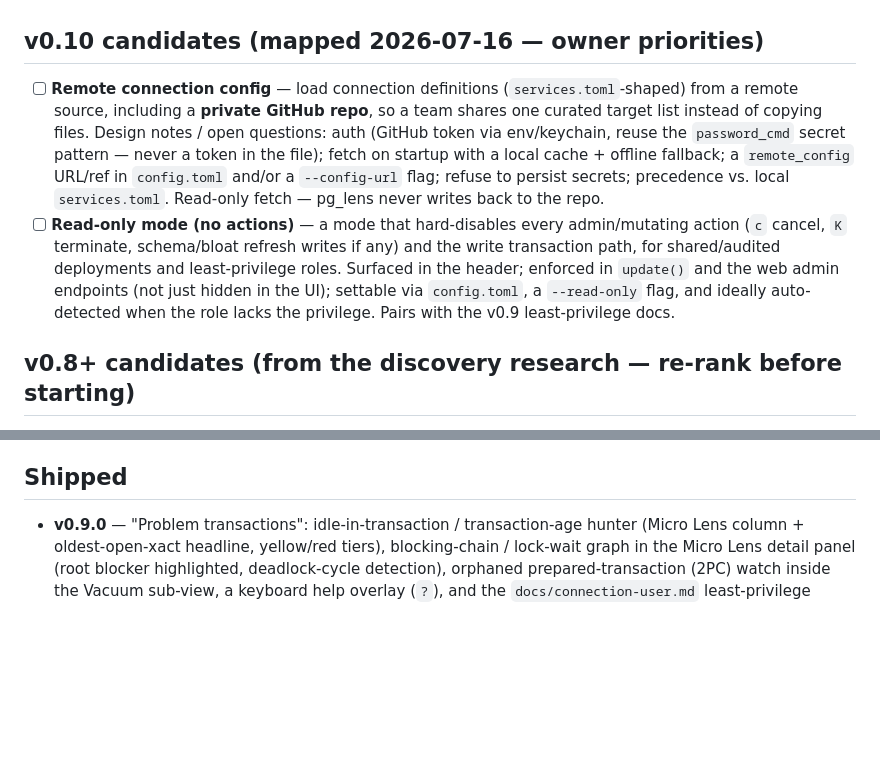
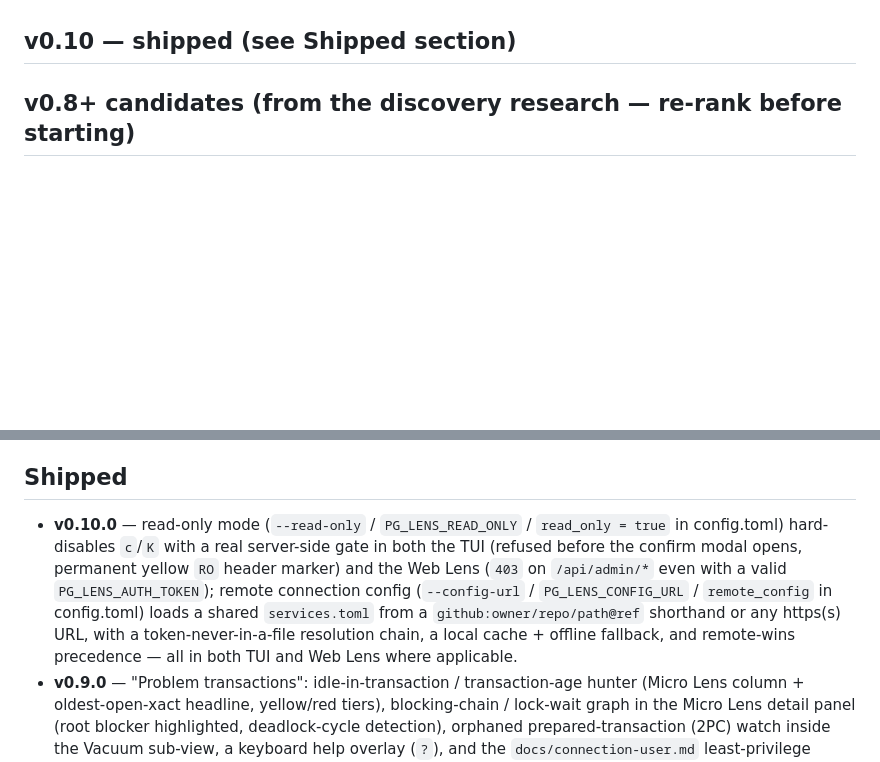
Before and after one commit to dog-hero/pg_lens, a Markdown page: ROADMAP.md, 2 parts joined by grey strips. Drawn GitHub-style; blank space fills up the shorter version.

Commit message:
docs: roadmap for v0.10.0
Co-Authored-By: Claude Opus 4.8 <noreply@anthropic.com>

```diff
--- a/ROADMAP.md
+++ b/ROADMAP.md
@@ -36,24 +36,7 @@ that also clears the stale-README debt.
   full rows, `pg_stat_statements`, replication views, `pg_stat_progress_*`),
   what degrades to an absent panel without them, and the read-only posture.
 
-## v0.10 candidates (mapped 2026-07-16 — owner priorities)
-
-- [ ] **Remote connection config** — load connection definitions
-  (`services.toml`-shaped) from a remote source, including a **private GitHub
-  repo**, so a team shares one curated target list instead of copying files.
-  Design notes / open questions: auth (GitHub token via env/keychain, reuse
-  the `password_cmd` secret pattern — never a token in the file); fetch on
-  startup with a local cache + offline fallback; a `remote_config` URL/ref in
-  `config.toml` and/or a `--config-url` flag; refuse to persist secrets;
-  precedence vs. local `services.toml`. Read-only fetch — pg_lens never writes
-  back to the repo.
-- [ ] **Read-only mode (no actions)** — a mode that hard-disables every
-  admin/mutating action (`c` cancel, `K` terminate, schema/bloat refresh
-  writes if any) and the write transaction path, for shared/audited
-  deployments and least-privilege roles. Surfaced in the header; enforced in
-  `update()` and the web admin endpoints (not just hidden in the UI); settable
-  via `config.toml`, a `--read-only` flag, and ideally auto-detected when the
-  role lacks the privilege. Pairs with the v0.9 least-privilege docs.
+## v0.10 — shipped (see Shipped section)
 
 ## v0.8+ candidates (from the discovery research — re-rank before starting)
 
@@ -84,6 +67,16 @@ that also clears the stale-README debt.
 
 ## Shipped
 
+- **v0.10.0** — read-only mode (`--read-only` / `PG_LENS_READ_ONLY` /
+  `read_only = true` in config.toml) hard-disables `c`/`K` with a real
+  server-side gate in both the TUI (refused before the confirm modal opens,
+  permanent yellow `RO` header marker) and the Web Lens (`403` on
+  `/api/admin/*` even with a valid `PG_LENS_AUTH_TOKEN`); remote connection
+  config (`--config-url` / `PG_LENS_CONFIG_URL` / `remote_config` in
+  config.toml) loads a shared `services.toml` from a
+  `github:owner/repo/path@ref` shorthand or any https(s) URL, with a
+  token-never-in-a-file resolution chain, a local cache + offline fallback,
+  and remote-wins precedence — all in both TUI and Web Lens where applicable.
 - **v0.9.0** — "Problem transactions": idle-in-transaction / transaction-age
   hunter (Micro Lens column + oldest-open-xact headline, yellow/red tiers),
   blocking-chain / lock-wait graph in the Micro Lens detail panel (root
```
